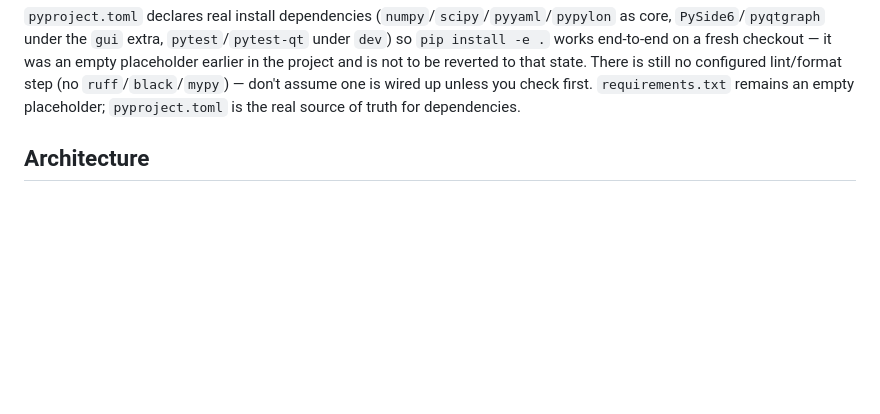
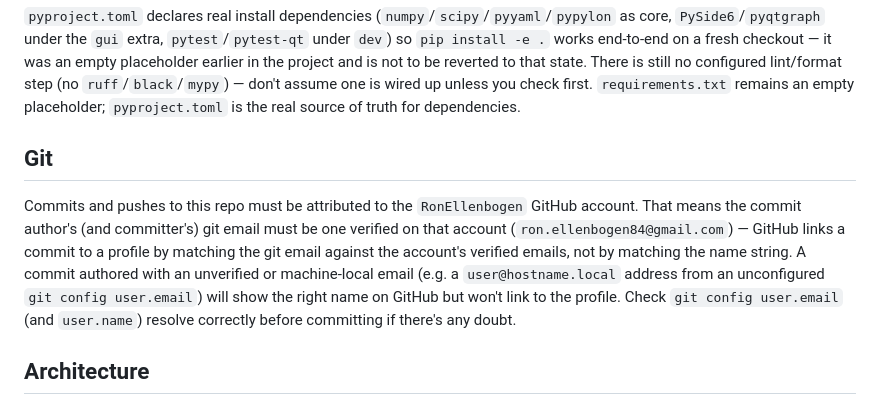
Before and after one commit to RonEllenbogen/Imaging-Spectrometer-Pipeline, a Markdown page: CLAUDE.md, the part around the change. Rendered like a GitHub page; blank space fills up the shorter version.

Commit message:
Document git author/committer email requirement for GitHub attribution

```diff
--- a/CLAUDE.md
+++ b/CLAUDE.md
@@ -45,6 +45,16 @@ end-to-end on a fresh checkout — it was an empty placeholder earlier in the pr
 reverted to that state. There is still no configured lint/format step (no `ruff`/`black`/`mypy`) —
 don't assume one is wired up unless you check first. `requirements.txt` remains an empty placeholder;
 `pyproject.toml` is the real source of truth for dependencies.
+
+## Git
+
+Commits and pushes to this repo must be attributed to the `RonEllenbogen` GitHub account. That means
+the commit author's (and committer's) git email must be one verified on that account
+(`ron.ellenbogen84@gmail.com`) — GitHub links a commit to a profile by matching the git email against
+the account's verified emails, not by matching the name string. A commit authored with an unverified or
+machine-local email (e.g. a `user@hostname.local` address from an unconfigured `git config user.email`)
+will show the right name on GitHub but won't link to the profile. Check `git config user.email` (and
+`user.name`) resolve correctly before committing if there's any doubt.
 
 ## Architecture
 
```
